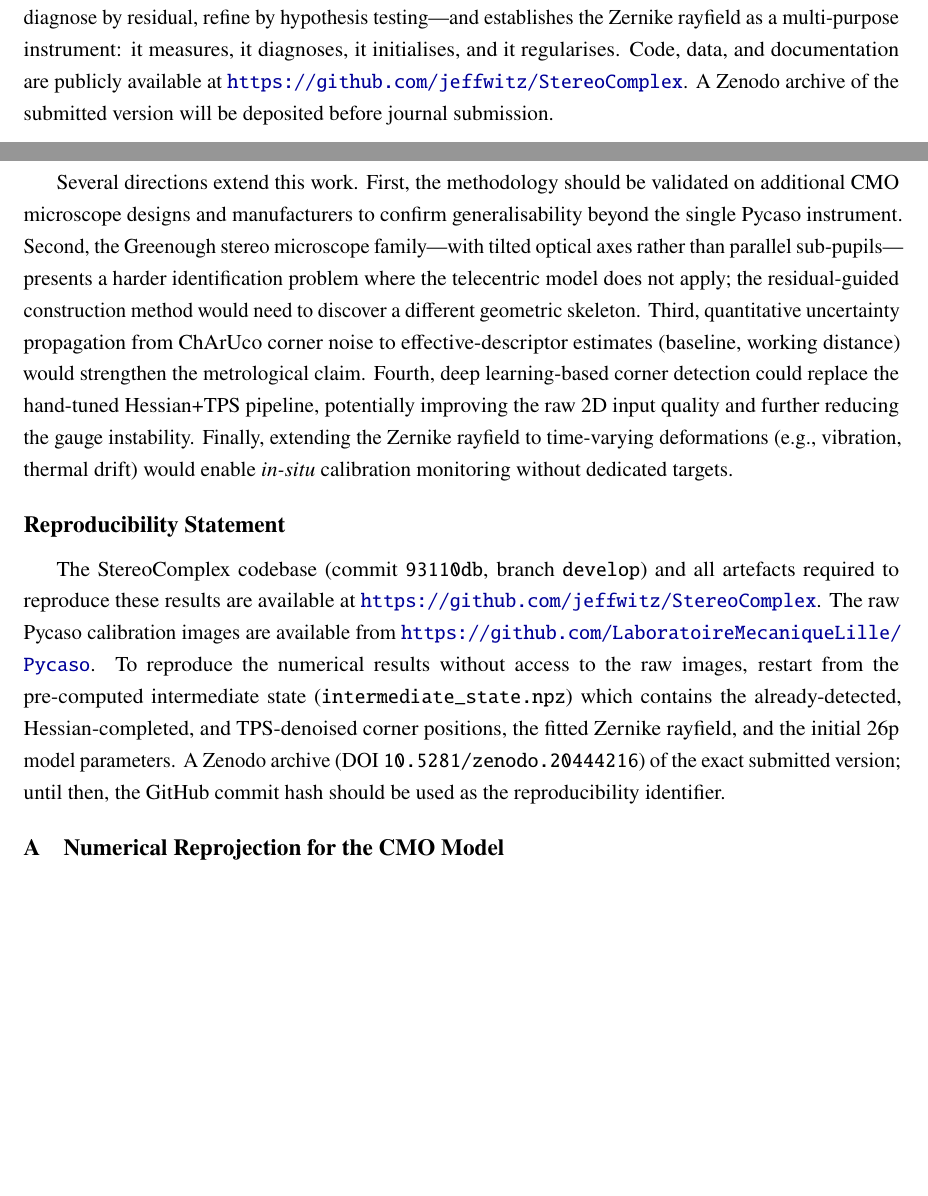
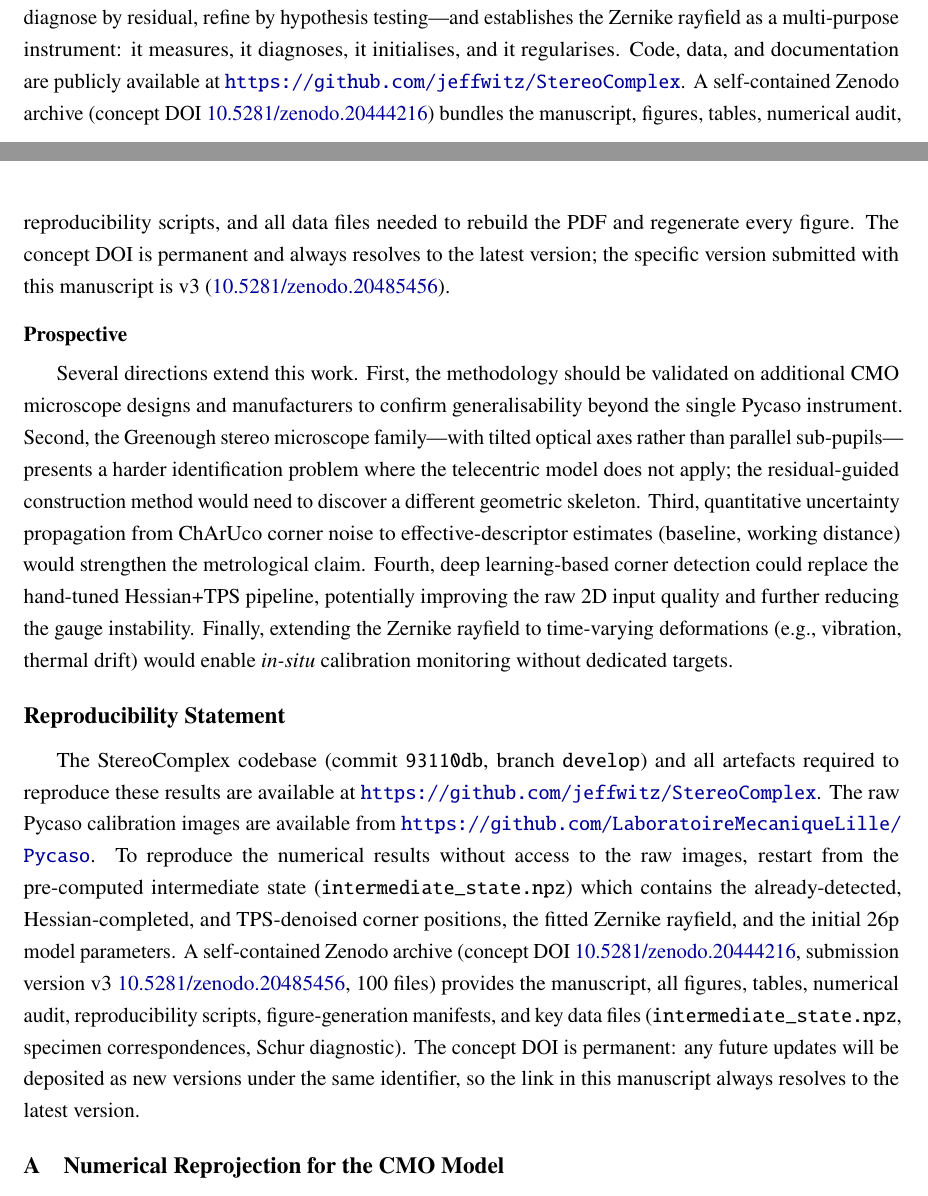
Before and after one commit to jeffwitz/StereoComplex, a LaTeX paper (paper/cmo/manuscript.tex): two parts of pages 27 and 28 of 32, joined at a grey line, cut so that both start at the same text, the shorter picture padded with empty space. Compiled offline with pdfLaTeX.

Commit message:
docs(paper): reference Zenodo concept DOI with versioning explanation
- Concept DOI 10.5281/zenodo.20444216 (permanent, always resolves to latest)
- Submission version v3: 10.5281/zenodo.20485456 (100 files, frozen)
- Explained in both Data Availability and Reproducibility Statement
- The concept DOI stays valid even after future version deposits

Co-Authored-By: Claude Opus 4.7 <noreply@anthropic.com>

```diff
--- a/paper/cmo/manuscript.tex
+++ b/paper/cmo/manuscript.tex
@@ -859,7 +859,7 @@ The key results are:
 \end{itemize}
 
 The CMO Pycaso case study validates a generalisable methodology---measure first, model second, diagnose by residual, refine by hypothesis testing---and establishes the Zernike rayfield as a multi-purpose instrument: it measures, it diagnoses, it initialises, and it regularises.
-Code, data, and documentation are publicly available at \url{https://github.com/jeffwitz/StereoComplex}. A Zenodo archive of the submitted version will be deposited before journal submission.
+Code, data, and documentation are publicly available at \url{https://github.com/jeffwitz/StereoComplex}. A self-contained Zenodo archive (concept DOI \href{https://doi.org/10.5281/zenodo.20444216}{10.5281/zenodo.20444216}) bundles the manuscript, figures, tables, numerical audit, reproducibility scripts, and all data files needed to rebuild the PDF and regenerate every figure. The concept DOI is permanent and always resolves to the latest version; the specific version submitted with this manuscript is v3 (\href{https://doi.org/10.5281/zenodo.20485456}{10.5281/zenodo.20485456}).
 
 \subsection*{Prospective}
 
@@ -876,7 +876,7 @@ Finally, extending the Zernike rayfield to time-varying deformations (e.g., vibr
 The StereoComplex codebase (commit \texttt{93110db}, branch \texttt{develop}) and all artefacts required to reproduce these results are available at \url{https://github.com/jeffwitz/StereoComplex}.
 The raw Pycaso calibration images are available from \url{https://github.com/LaboratoireMecaniqueLille/Pycaso}.
 To reproduce the numerical results without access to the raw images, restart from the pre-computed intermediate state (\texttt{intermediate\_state.npz}) which contains the already-detected, Hessian-completed, and TPS-denoised corner positions, the fitted Zernike rayfield, and the initial 26p model parameters.
-A Zenodo archive (DOI \texttt{10.5281/zenodo.20444216}) of the exact submitted version; until then, the GitHub commit hash should be used as the reproducibility identifier.
+A self-contained Zenodo archive (concept DOI \href{https://doi.org/10.5281/zenodo.20444216}{10.5281/zenodo.20444216}, submission version v3 \href{https://doi.org/10.5281/zenodo.20485456}{10.5281/zenodo.20485456}, 100 files) provides the manuscript, all figures, tables, numerical audit, reproducibility scripts, figure-generation manifests, and key data files (\texttt{intermediate\_state.npz}, specimen correspondences, Schur diagnostic). The concept DOI is permanent: any future updates will be deposited as new versions under the same identifier, so the link in this manuscript always resolves to the latest version.
 
 % ======================================================================
 \appendix
```
Also changed, not shown: 2 other files.
